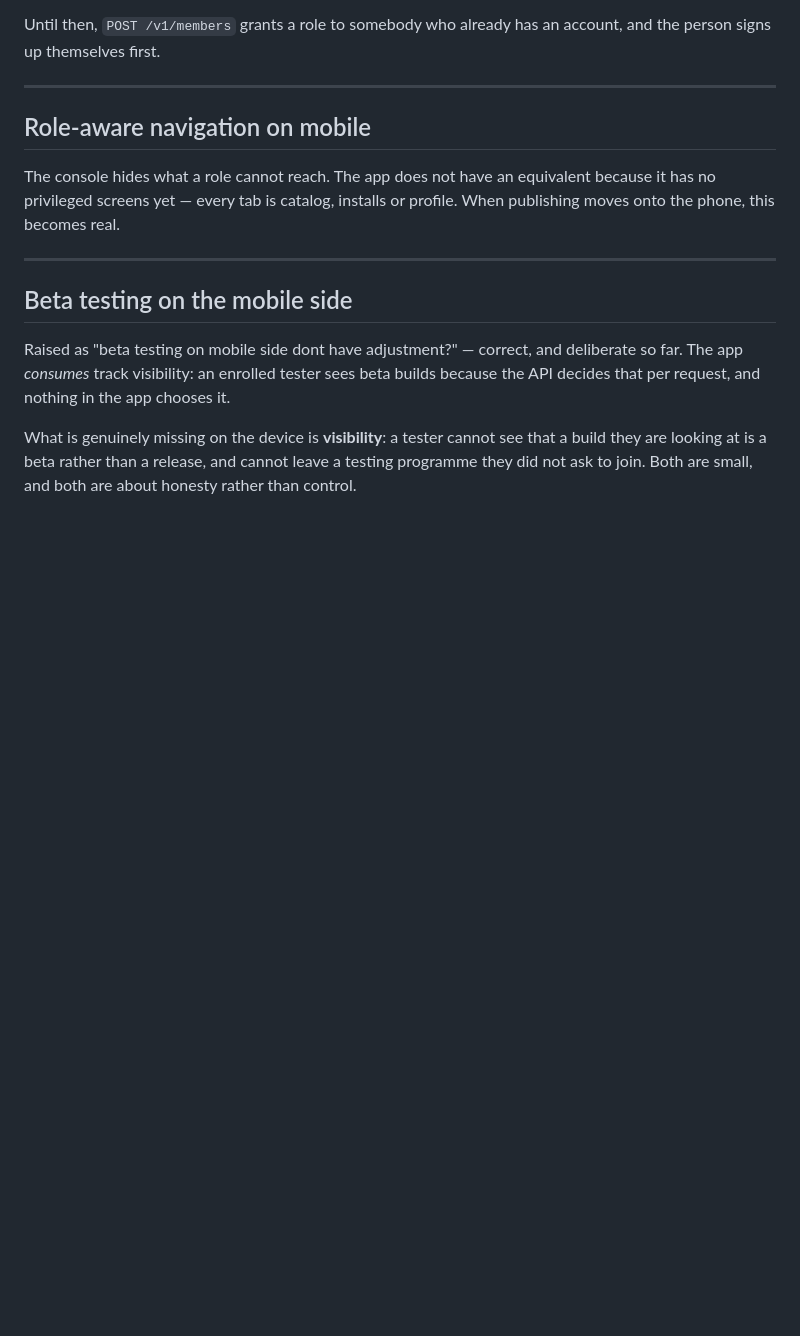
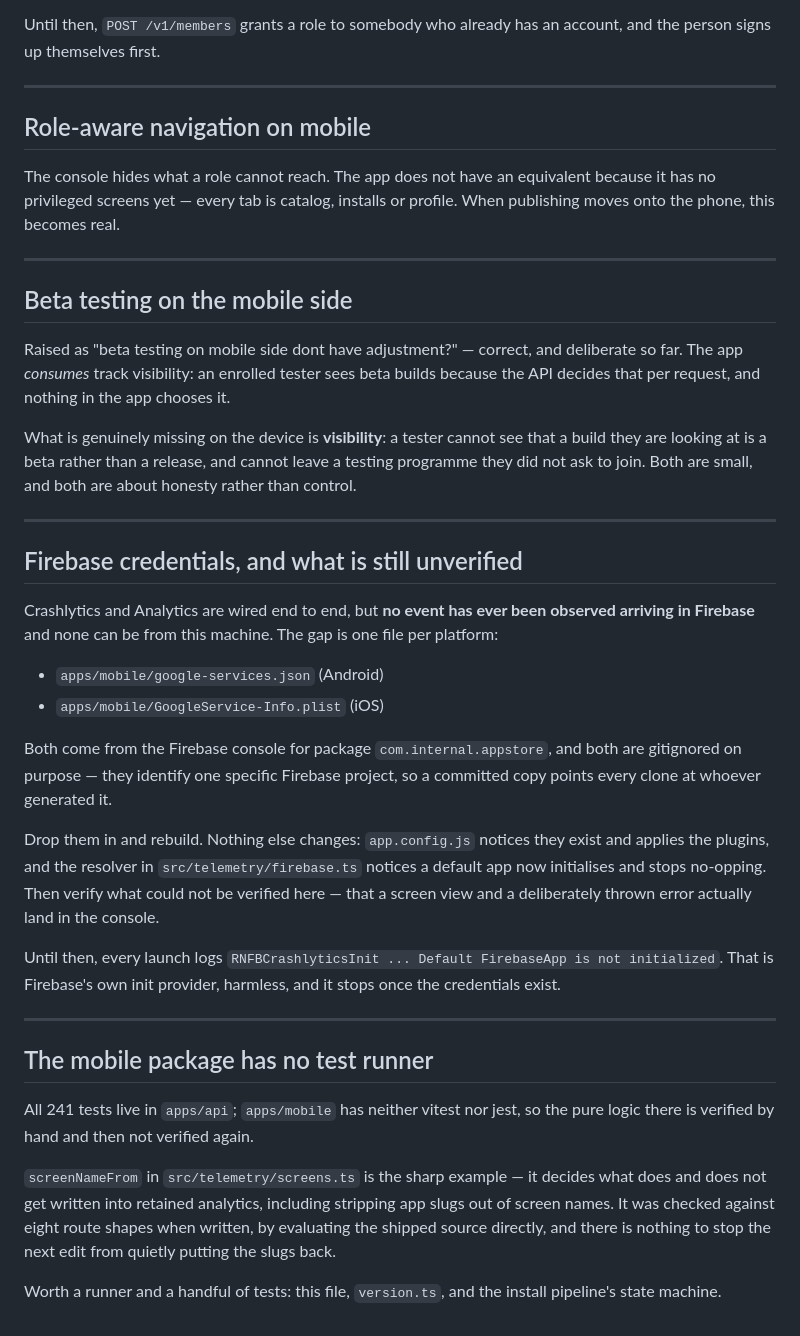
Before and after one commit to Aybis/appstore, a Markdown page: docs/08-backlog.md, the part around the change. Rendered like a GitHub page; blank space fills up the shorter version.

Commit message:
docs: record the Firebase credential gap and the missing mobile test runner
Co-Authored-By: Claude Opus 5 <noreply@anthropic.com>

```diff
--- a/docs/08-backlog.md
+++ b/docs/08-backlog.md
@@ -148,3 +148,44 @@ What is genuinely missing on the device is **visibility**: a tester cannot see
 that a build they are looking at is a beta rather than a release, and cannot
 leave a testing programme they did not ask to join. Both are small, and both
 are about honesty rather than control.
+
+---
+
+## Firebase credentials, and what is still unverified
+
+Crashlytics and Analytics are wired end to end, but **no event has ever been
+observed arriving in Firebase** and none can be from this machine. The gap is
+one file per platform:
+
+- `apps/mobile/google-services.json` (Android)
+- `apps/mobile/GoogleService-Info.plist` (iOS)
+
+Both come from the Firebase console for package `com.internal.appstore`, and
+both are gitignored on purpose — they identify one specific Firebase project,
+so a committed copy points every clone at whoever generated it.
+
+Drop them in and rebuild. Nothing else changes: `app.config.js` notices they
+exist and applies the plugins, and the resolver in `src/telemetry/firebase.ts`
+notices a default app now initialises and stops no-opping. Then verify what
+could not be verified here — that a screen view and a deliberately thrown error
+actually land in the console.
+
+Until then, every launch logs `RNFBCrashlyticsInit ... Default FirebaseApp is
+not initialized`. That is Firebase's own init provider, harmless, and it stops
+once the credentials exist.
+
+---
+
+## The mobile package has no test runner
+
+All 241 tests live in `apps/api`; `apps/mobile` has neither vitest nor jest, so
+the pure logic there is verified by hand and then not verified again.
+
+`screenNameFrom` in `src/telemetry/screens.ts` is the sharp example — it decides
+what does and does not get written into retained analytics, including stripping
+app slugs out of screen names. It was checked against eight route shapes when
+written, by evaluating the shipped source directly, and there is nothing to stop
+the next edit from quietly putting the slugs back.
+
+Worth a runner and a handful of tests: this file, `version.ts`, and the install
+pipeline's state machine.
```
